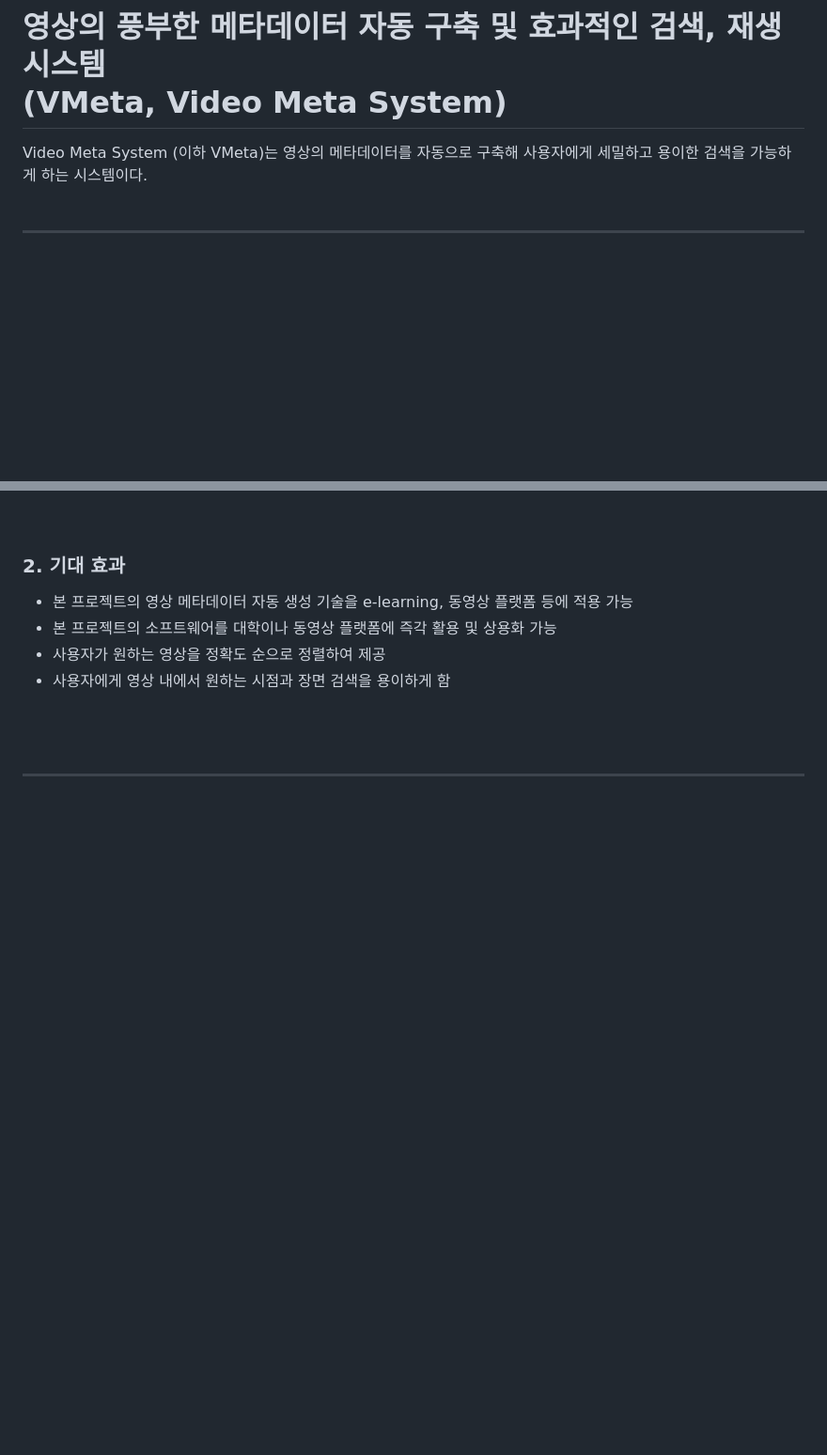
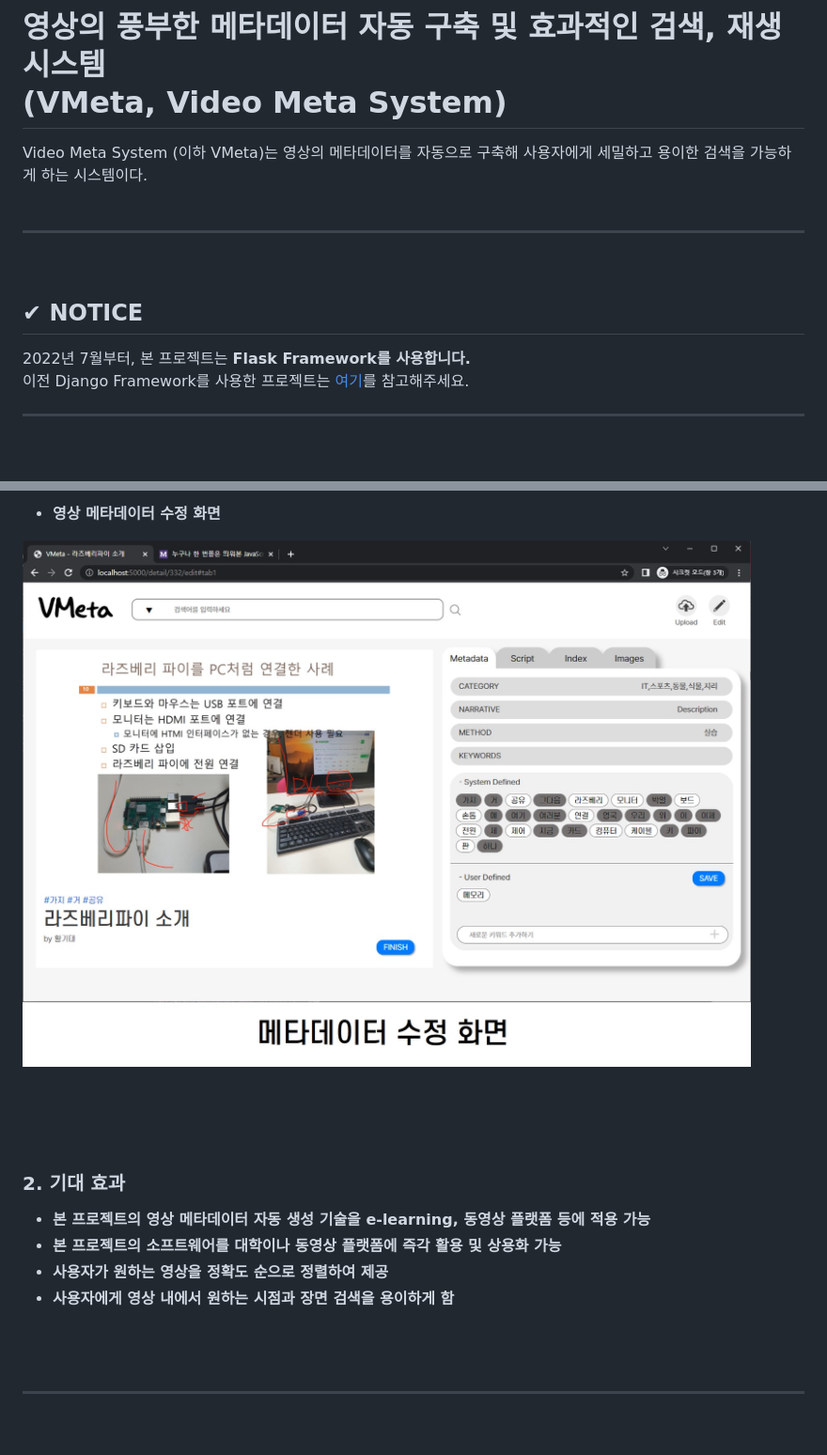
Before and after one commit to HSTACK-2022/VideoMetaSystem, a Markdown page: README.md, 2 parts joined by grey strips. Shown: that part at 94% size. Drawn GitHub-style; pictures changed too: report/img/executeScreenshot4.jpg (added); blank space fills up the shorter version.

```diff
--- a/README.md
+++ b/README.md
@@ -2,6 +2,14 @@
 
 Video Meta System (이하 VMeta)는 영상의 메타데이터를 자동으로 구축해 사용자에게 세밀하고 용이한 검색을 가능하게 하는 시스템이다.
 <br/><br/>
+
+---
+<br/>
+
+## ✔ NOTICE
+
+2022년 7월부터, 본 프로젝트는 <b>Flask Framework를 사용합니다.</b><br/>
+이전 Django Framework를 사용한 프로젝트는 [여기](https://github.com/yeondelight/VideoMetaSystem/tree/c8f0593a7dfdaf904dcb72204b0092fa8b1f5429)를 참고해주세요.
 
 ---
 <br/>
@@ -140,3 +161,10 @@ Video Meta System (이하 VMeta)는 영상의 메타데이터를 자동으로
+<br/><br/>
+
+ - 영상 메타데이터 수정 화면
+ <img src=./report/img/executeScreenshot4.jpg alt="executeScreenshot4" width = "1000" />
+
+<br/><br/>
+</b>
 
 <br/>
 
```
Also changed, not shown: other parts of README.md (+22 -9 lines), report/img/executeScreenshot1.jpg (added), report/img/executeScreenshot2.jpg (added), report/img/executeScreenshot3.jpg (added), report/img/rankingWeightTable_Flask.jpg (added), 4 other files.
